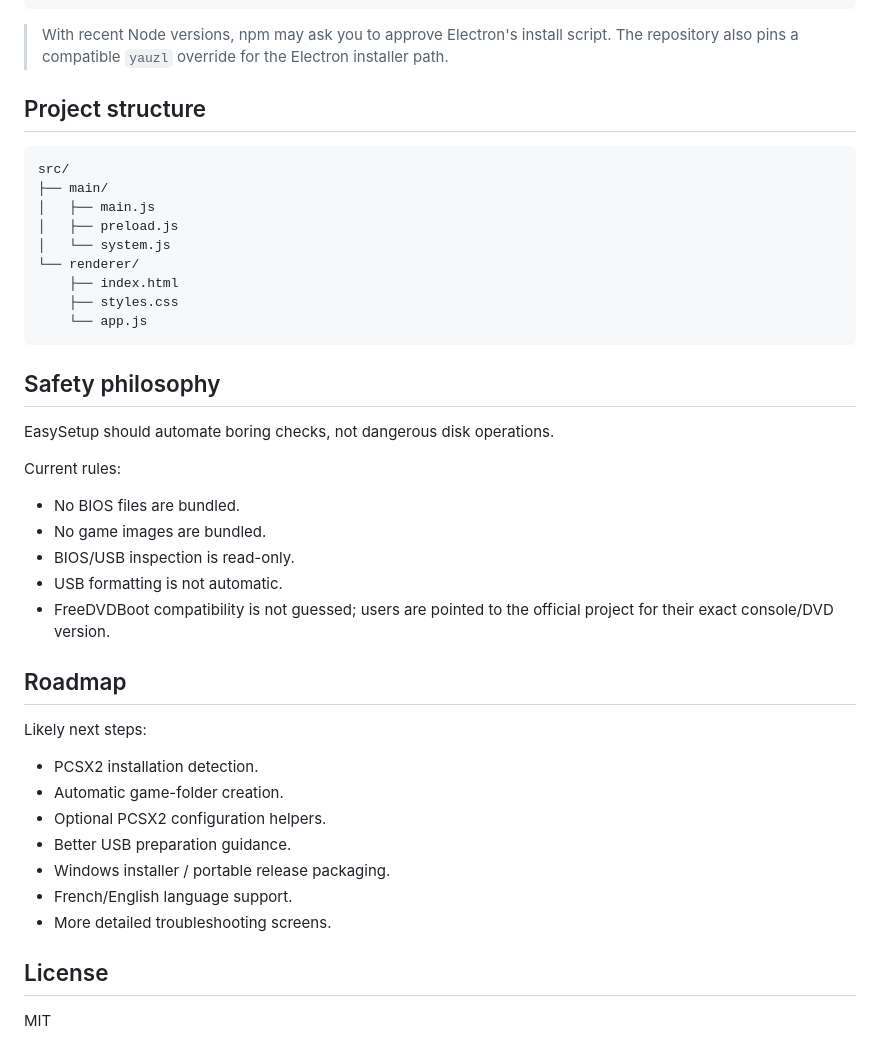
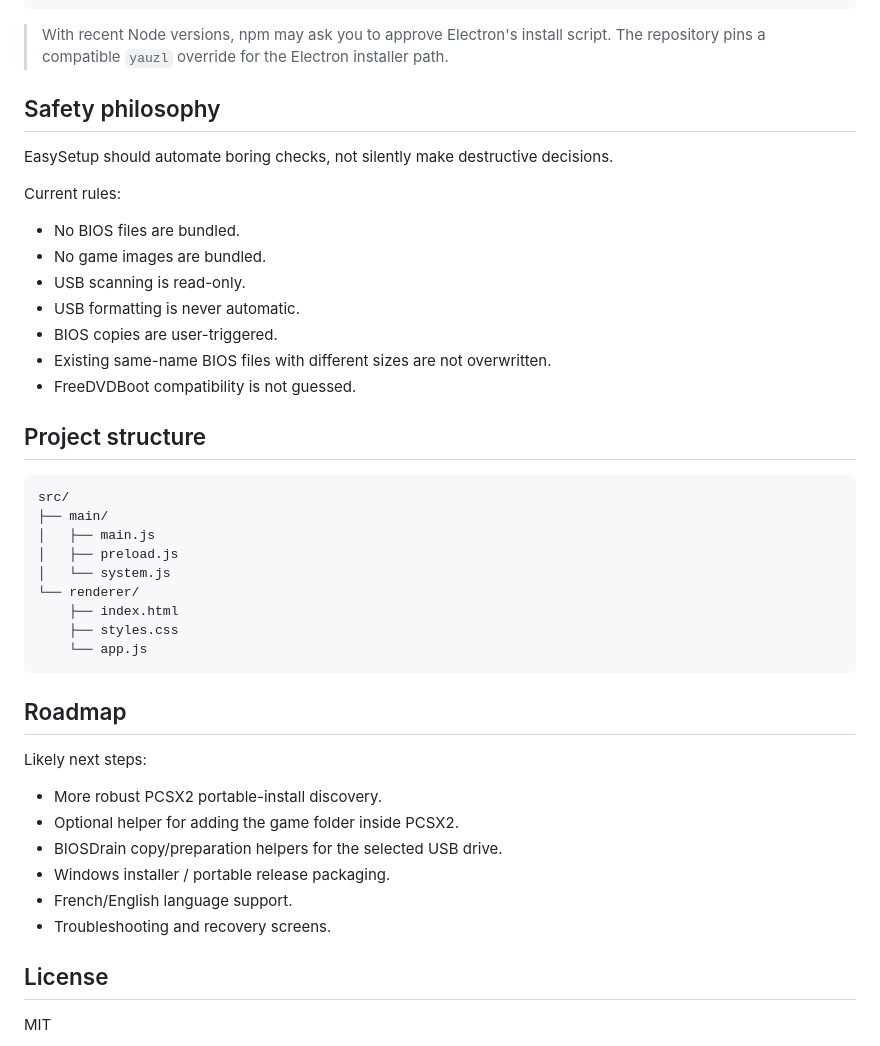
Before and after one commit to STAELH81/PS-EM-EasySetup, a Markdown page: README.md, the part around one of its changes. GitHub-like rendering.

````diff
--- a/README.md
+++ b/README.md
@@ -75,7 +84,21 @@ npm install
 npm start
 ```
 
-> With recent Node versions, npm may ask you to approve Electron's install script. The repository also pins a compatible `yauzl` override for the Electron installer path.
+> With recent Node versions, npm may ask you to approve Electron's install script. The repository pins a compatible `yauzl` override for the Electron installer path.
+
+## Safety philosophy
+
+EasySetup should automate boring checks, not silently make destructive decisions.
+
+Current rules:
+
+- No BIOS files are bundled.
+- No game images are bundled.
+- USB scanning is read-only.
+- USB formatting is never automatic.
+- BIOS copies are user-triggered.
+- Existing same-name BIOS files with different sizes are not overwritten.
+- FreeDVDBoot compatibility is not guessed.
 
 ## Project structure
 
@@ -91,29 +114,16 @@ src/
     └── app.js
 ```
 
-## Safety philosophy
-
-EasySetup should automate boring checks, not dangerous disk operations.
-
-Current rules:
-
-- No BIOS files are bundled.
-- No game images are bundled.
-- BIOS/USB inspection is read-only.
-- USB formatting is not automatic.
-- FreeDVDBoot compatibility is not guessed; users are pointed to the official project for their exact console/DVD version.
-
 ## Roadmap
 
 Likely next steps:
 
-- PCSX2 installation detection.
-- Automatic game-folder creation.
-- Optional PCSX2 configuration helpers.
-- Better USB preparation guidance.
+- More robust PCSX2 portable-install discovery.
+- Optional helper for adding the game folder inside PCSX2.
+- BIOSDrain copy/preparation helpers for the selected USB drive.
 - Windows installer / portable release packaging.
 - French/English language support.
-- More detailed troubleshooting screens.
+- Troubleshooting and recovery screens.
 
 ## License
 
````
Also changed, not shown: other parts of README.md (+49 -40 lines).
